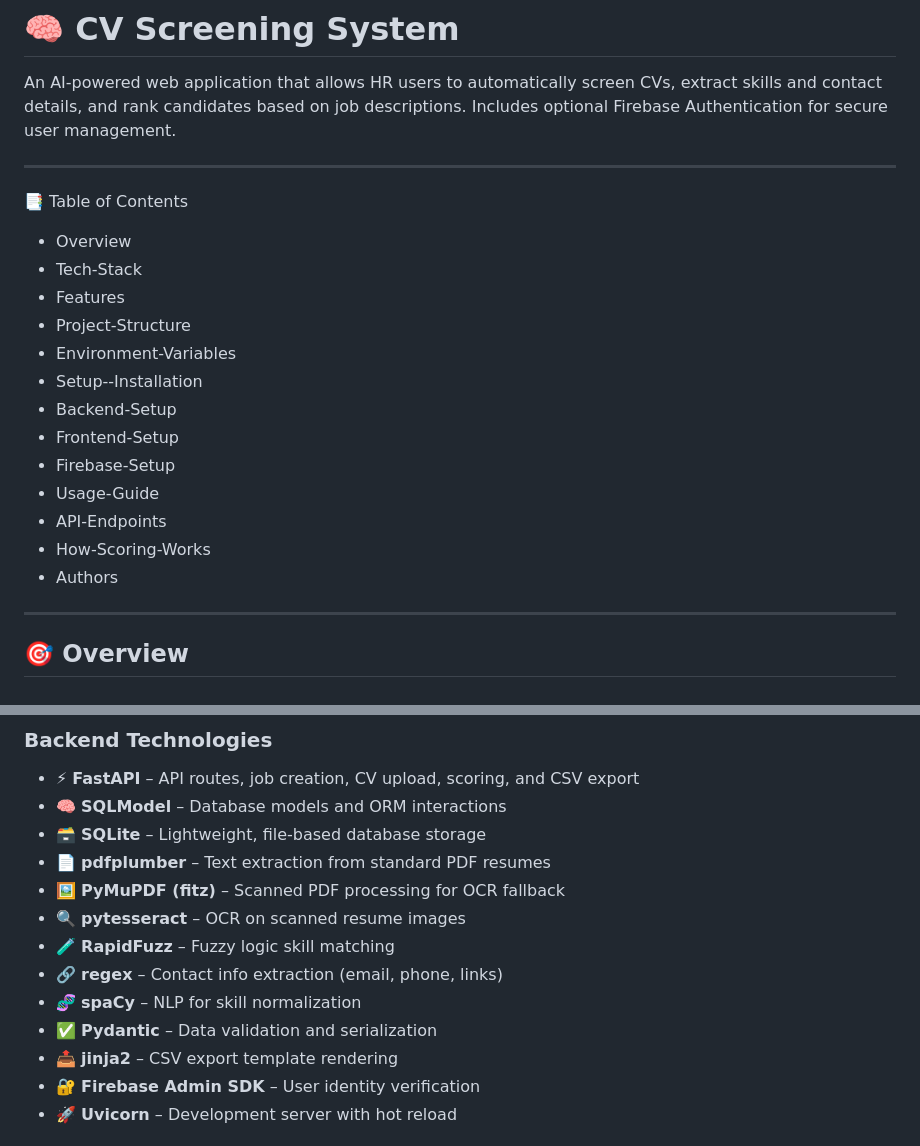
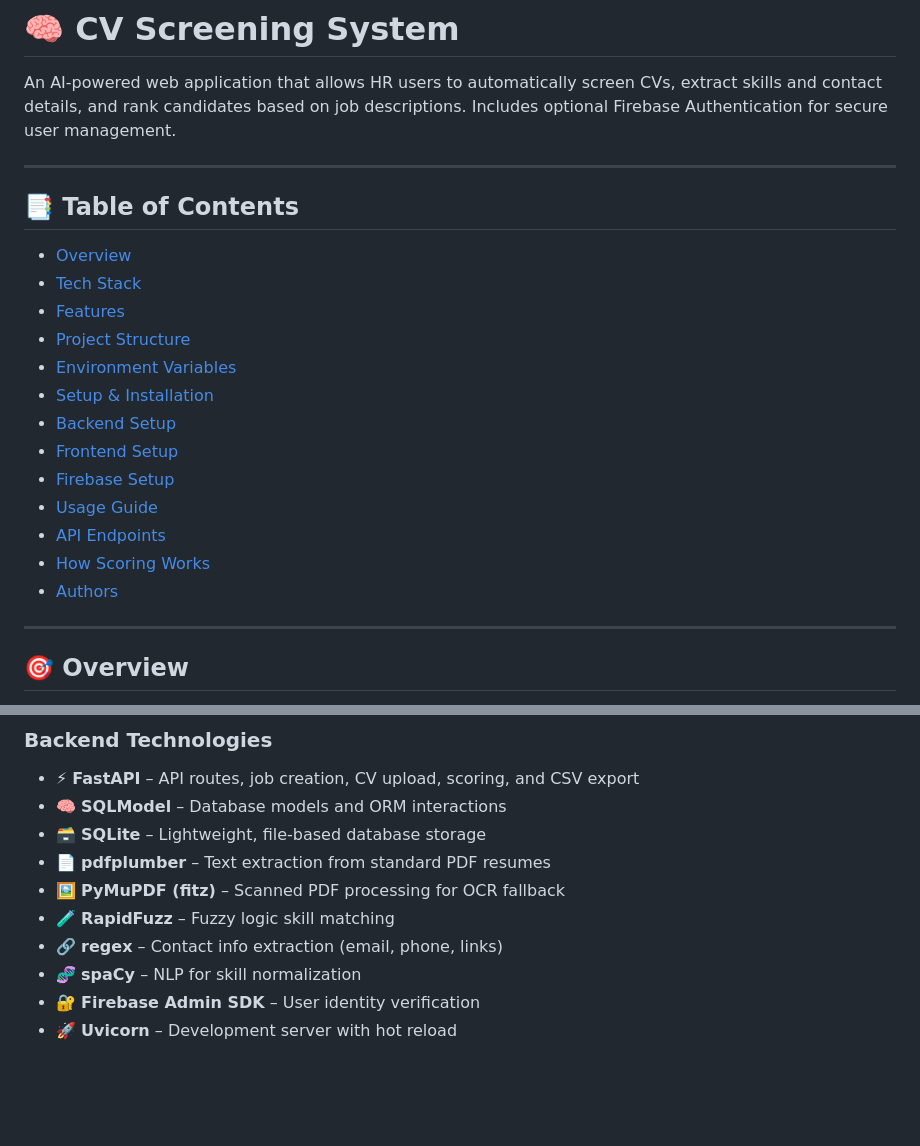
Before and after one commit to Sarah-Alabbadi7/final_project_cv_screen, a Markdown page: README.md, 2 parts joined by grey strips. Rendered like a GitHub page; blank space fills up the shorter version.

```diff
--- a/README.md
+++ b/README.md
@@ -4,21 +4,21 @@ An AI-powered web application that allows HR users to automatically screen CVs,
 
 ---
 
-📑 Table of Contents
-- Overview
-- Tech-Stack
-- Features
-- Project-Structure
-- Environment-Variables
-- Setup--Installation
-- Backend-Setup
-- Frontend-Setup
-- Firebase-Setup
-- Usage-Guide
-- API-Endpoints
-- How-Scoring-Works
-- Authors
+## 📑 Table of Contents
 
+- [Overview](#-overview)
+- [Tech Stack](#-tech-stack)
+- [Features](#-features)
+- [Project Structure](#-project-structure)
+- [Environment Variables](#%EF%B8%8F-environment-variables)
+- [Setup & Installation](#-setup--installation)
+- [Backend Setup](#backend-setup)
+- [Frontend Setup](#frontend-setup)
+- [Firebase Setup](#-firebase-setup)
+- [Usage Guide](#-usage-guide)
+- [API Endpoints](#-api-endpoints)
+- [How Scoring Works](#-how-scoring-works)
+- [Authors](#-authors)
 
 ---
 
@@ -36,12 +36,9 @@ This intelligent tool helps recruiters automatically extract and analyze informa
 - 🗃️ **SQLite** – Lightweight, file-based database storage
 - 📄 **pdfplumber** – Text extraction from standard PDF resumes
 - 🖼️ **PyMuPDF (fitz)** – Scanned PDF processing for OCR fallback
-- 🔍 **pytesseract** – OCR on scanned resume images
 - 🧪 **RapidFuzz** – Fuzzy logic skill matching
 - 🔗 **regex** – Contact info extraction (email, phone, links)
 - 🧬 **spaCy** – NLP for skill normalization
-- ✅ **Pydantic** – Data validation and serialization
-- 📤 **jinja2** – CSV export template rendering
 - 🔐 **Firebase Admin SDK** – User identity verification
 - 🚀 **Uvicorn** – Development server with hot reload
 
```
